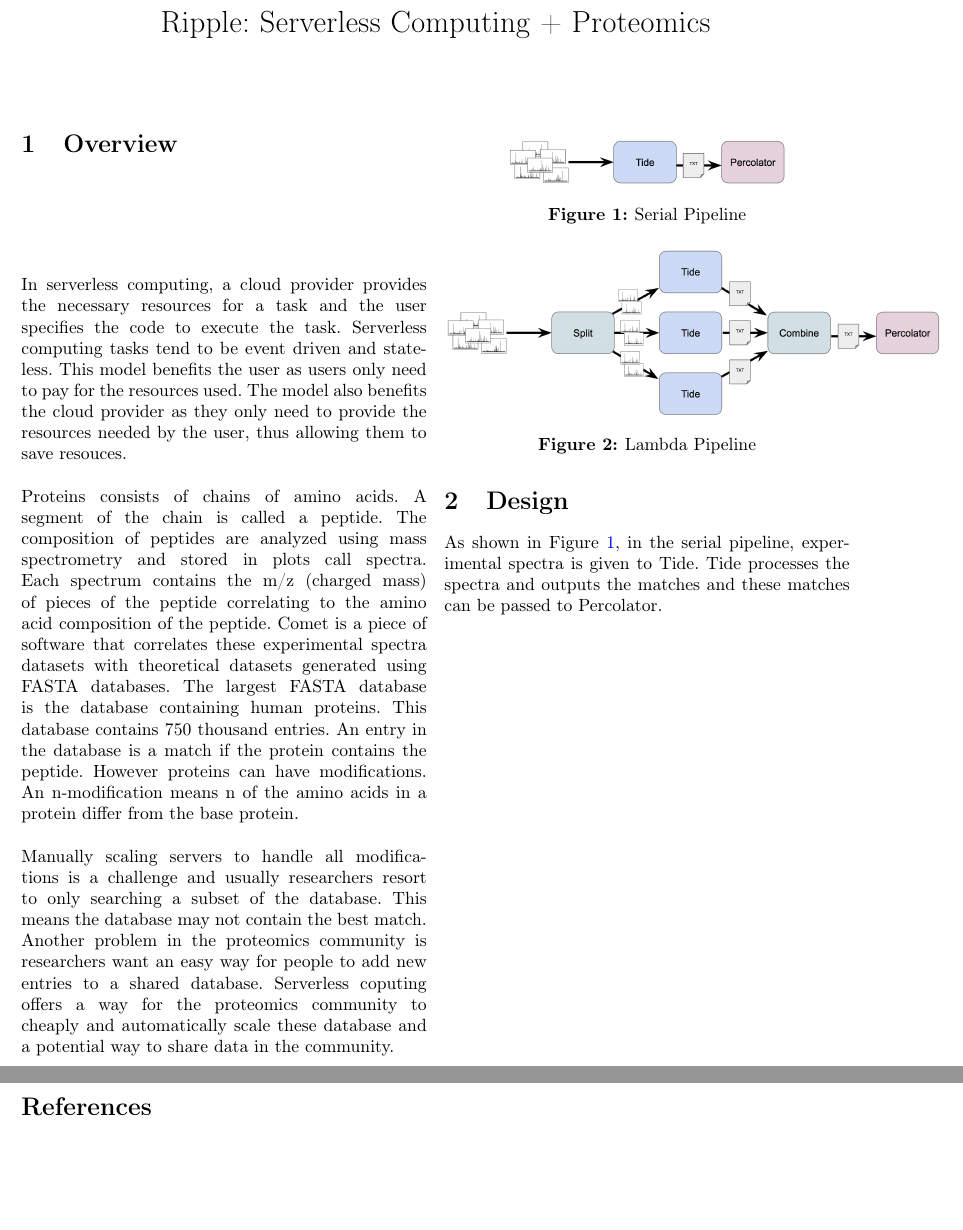
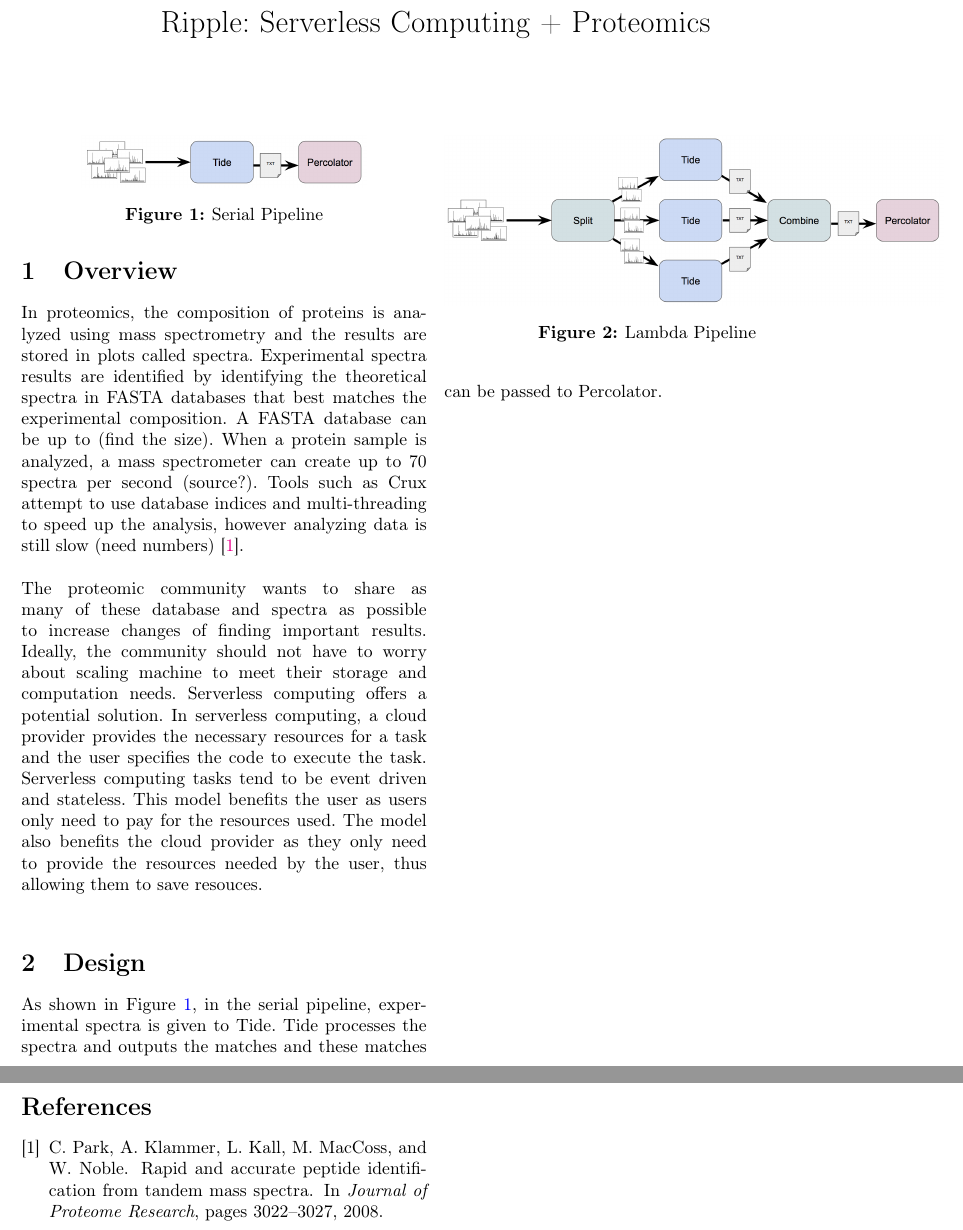
Before and after one commit to saj9191/ripple, a LaTeX document (paper/paper.tex, which reads paper/tex/introduction.tex, paper/tex/overview.tex): two parts of pages 1 and 2 of 2, joined at a grey line, cut so that both start at the same text, the shorter picture padded with empty space. Compiled offline with pdfLaTeX; a LaTeX package or settings file that is missing is left out.

Commit message:
introduction: Add to intro and rename from overview

```diff
--- a/paper/paper.tex
+++ b/paper/paper.tex
@@ -25,7 +25,7 @@
 \begin{sloppypar}
 
 %\input{tex/abstract}
-\input{tex/overview}
+\input{tex/introduction}
 %\input{tex/setting}
 \input{tex/design}
 %\input{tex/evaluation}
--- /dev/null
+++ b/paper/tex/introduction.tex
@@ -0,0 +1,30 @@
+\newcommand{\LineComment}[1]{\Statex \hfill\textit{#1}}
+\vspace{-0.15in}
+\section{Overview}
+In proteomics, the composition of proteins is analyzed using mass spectrometry and the results are stored in plots called spectra.
+Experimental spectra results are identified by identifying the theoretical spectra in FASTA databases that best matches the experimental composition.
+A FASTA database can be up to (find the size).
+When a protein sample is analyzed, a mass spectrometer can create up to 70 spectra per second (source?).
+Tools such as Crux attempt to use database indices and multi-threading to speed up the analysis, however analyzing data is still slow (need numbers)\cite{crux}.\\
+\newline
+The proteomic community wants to share as many of these database and spectra as possible to increase changes of finding important results.
+Ideally, the community should not have to worry about scaling machine to meet their storage and computation needs. Serverless computing offers a potential solution.
+In serverless computing, a cloud provider provides the necessary resources for a task and the user specifies the code to execute the task.
+Serverless computing tasks tend to be event driven and stateless.
+This model benefits the user as users only need to pay for the resources used.
+The model also benefits the cloud provider as they only need to provide the resources needed by the user, thus allowing them to save resouces.\\
+%Proteins consists of chains of amino acids.
+%A segment of the chain is called a peptide.
+%The composition of peptides are analyzed using mass spectrometry and stored in plots call spectra.
+%Each spectrum contains the m/z (charged mass) of pieces of the peptide correlating to the amino acid composition of the peptide.
+%Comet is a piece of software that correlates these experimental spectra datasets with theoretical datasets generated using FASTA databases.
+%The largest FASTA database is the database containing human proteins.
+%This database contains 750 thousand entries.
+%An entry in the database is a match if the protein contains the peptide.
+%However proteins can have modifications.
+%An n-modification means n of the amino acids in a protein differ from the base protein.\\
+%\newline
+%Manually scaling servers to handle all modifications is a challenge and usually researchers resort to only searching a subset of the database.
+%This means the database may not contain the best match.
+%Another problem in the proteomics community is researchers want an easy way for people to add new entries to a shared database.
+%Serverless coputing offers a way for the proteomics community to cheaply and automatically scale these database and a potential way to share data in the community.
--- a/paper/tex/overview.tex
+++ /dev/null
@@ -1,23 +0,0 @@
-\newcommand{\LineComment}[1]{\Statex \hfill\textit{#1}}
-\vspace{-0.15in}
-\section{Overview}
-In serverless computing, a cloud provider provides the necessary resources for a task and the user specifies the code to execute the task.
-Serverless computing tasks tend to be event driven and stateless.
-This model benefits the user as users only need to pay for the resources used.
-The model also benefits the cloud provider as they only need to provide the resources needed by the user, thus allowing them to save resouces.\\
-\newline
-Proteins consists of chains of amino acids.
-A segment of the chain is called a peptide.
-The composition of peptides are analyzed using mass spectrometry and stored in plots call spectra.
-Each spectrum contains the m/z (charged mass) of pieces of the peptide correlating to the amino acid composition of the peptide.
-Comet is a piece of software that correlates these experimental spectra datasets with theoretical datasets generated using FASTA databases.
-The largest FASTA database is the database containing human proteins.
-This database contains 750 thousand entries.
-An entry in the database is a match if the protein contains the peptide.
-However proteins can have modifications.
-An n-modification means n of the amino acids in a protein differ from the base protein.\\
-\newline
-Manually scaling servers to handle all modifications is a challenge and usually researchers resort to only searching a subset of the database.
-This means the database may not contain the best match.
-Another problem in the proteomics community is researchers want an easy way for people to add new entries to a shared database.
-Serverless coputing offers a way for the proteomics community to cheaply and automatically scale these database and a potential way to share data in the community.
```
